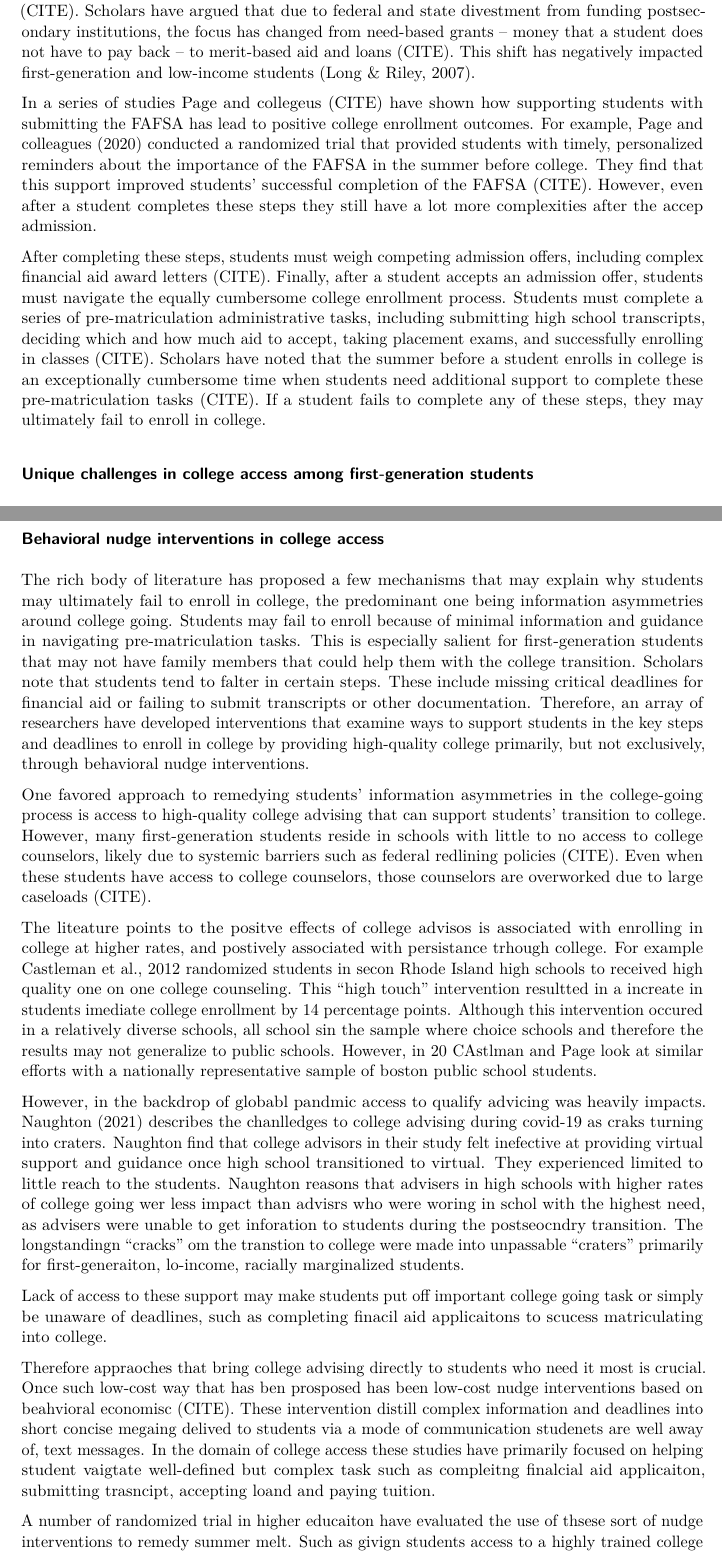
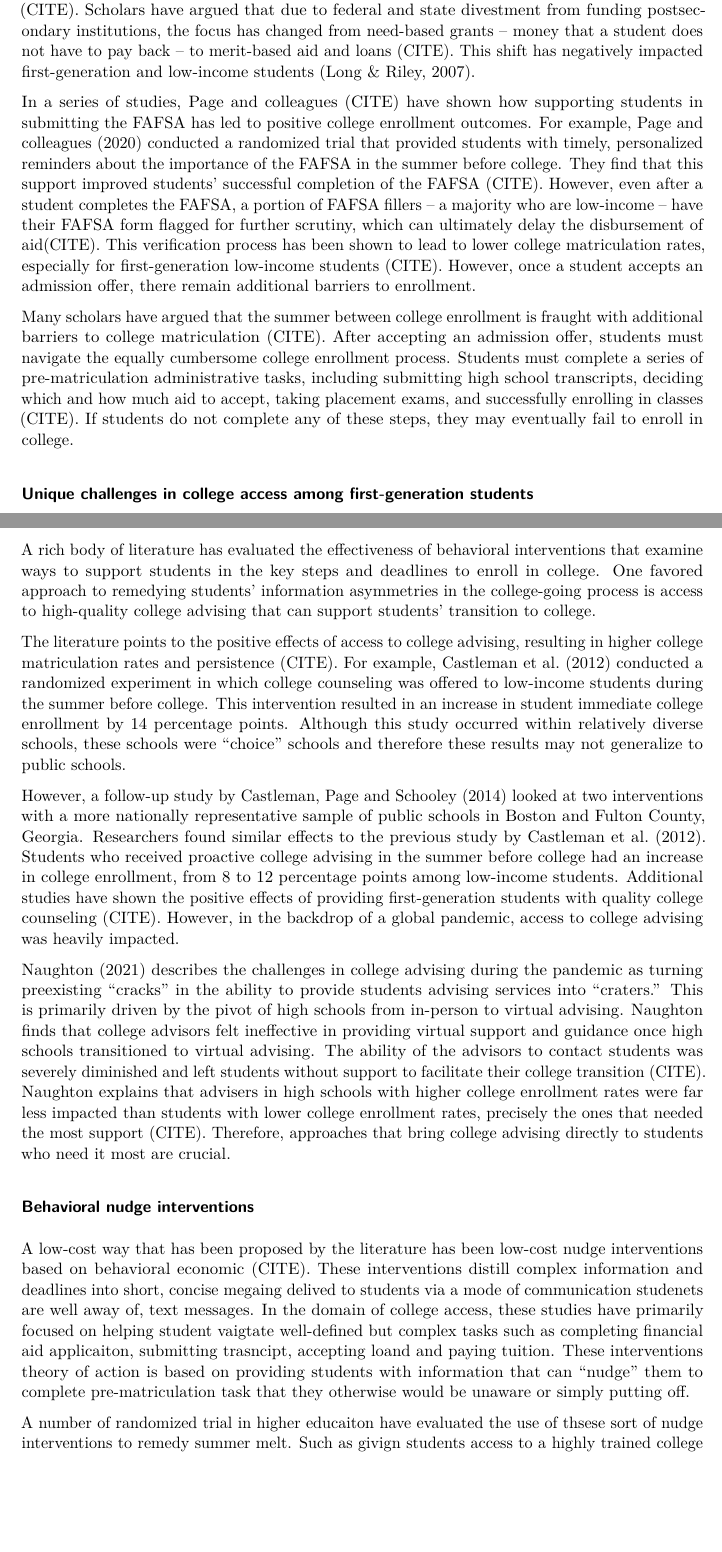
Before and after one commit to alberto-guzman/diss, a Quarto document (03-commonapp_over.qmd): two parts of pages 4 and 5 of 27, joined at a grey line, cut so that both start at the same text, the shorter picture padded with empty space. Rendered offline with R 4.5, knitr and Pandoc in place of Quarto, then LaTeX, with nearby package versions.

Commit message:
almost done :)

```diff
--- a/03-commonapp_over.qmd
+++ b/03-commonapp_over.qmd
@@ -46,9 +46,9 @@ Considerable research attention has been paid to barriers in college application
 
 Many scholars have stressed the importance of supporting students with completing and submitting the FAFSA, given a sizable portion of first-generation students come from less-resourced families and, therefore, must rely on financial support to finance their postsecondary aspirations (CITE). Scholars have argued that due to federal and state divestment from funding postsecondary institutions, the focus has changed from need-based grants -- money that a student does not have to pay back -- to merit-based aid and loans (CITE). This shift has negatively impacted first-generation and low-income students (Long & Riley, 2007).
 
-In a series of studies Page and collegeus (CITE) have shown how supporting students with submitting the FAFSA has lead to positive college enrollment outcomes. For example, Page and colleagues (2020) conducted a randomized trial that provided students with timely, personalized reminders about the importance of the FAFSA in the summer before college. They find that this support improved students' successful completion of the FAFSA (CITE). However, even after a student completes these steps they still have a lot more complexities after the accep admission.
+In a series of studies, Page and colleagues (CITE) have shown how supporting students in submitting the FAFSA has led to positive college enrollment outcomes. For example, Page and colleagues (2020) conducted a randomized trial that provided students with timely, personalized reminders about the importance of the FAFSA in the summer before college. They find that this support improved students' successful completion of the FAFSA (CITE). However, even after a student completes the FAFSA, a portion of FAFSA fillers -- a majority who are low-income -- have their FAFSA form flagged for further scrutiny, which can ultimately delay the disbursement of aid(CITE). This verification process has been shown to lead to lower college matriculation rates, especially for first-generation low-income students (CITE). However, once a student accepts an admission offer, there remain additional barriers to enrollment.
 
-After completing these steps, students must weigh competing admission offers, including complex financial aid award letters (CITE). Finally, after a student accepts an admission offer, students must navigate the equally cumbersome college enrollment process. Students must complete a series of pre-matriculation administrative tasks, including submitting high school transcripts, deciding which and how much aid to accept, taking placement exams, and successfully enrolling in classes (CITE). Scholars have noted that the summer before a student enrolls in college is an exceptionally cumbersome time when students need additional support to complete these pre-matriculation tasks (CITE). If a student fails to complete any of these steps, they may ultimately fail to enroll in college.
+Many scholars have argued that the summer between college enrollment is fraught with additional barriers to college matriculation (CITE). After accepting an admission offer, students must navigate the equally cumbersome college enrollment process. Students must complete a series of pre-matriculation administrative tasks, including submitting high school transcripts, deciding which and how much aid to accept, taking placement exams, and successfully enrolling in classes (CITE). If students do not complete any of these steps, they may eventually fail to enroll in college.
 
 ### Unique challenges in college access among first-generation students
 
@@ -58,17 +58,17 @@ Yet, first-generation students of color must also endure social and systemic bar
 
-### Behavioral nudge interventions in college access
+### College advising as a tool to increase college access
 
-The rich body of literature has proposed a few mechanisms that may explain why students may ultimately fail to enroll in college, the predominant one being information asymmetries around college going. Students may fail to enroll because of minimal information and guidance in navigating pre-matriculation tasks. This is especially salient for first-generation students that may not have family members that could help them with the college transition. Scholars note that students tend to falter in certain steps. These include missing critical deadlines for financial aid or failing to submit transcripts or other documentation. Therefore, an array of researchers have developed interventions that examine ways to support students in the key steps and deadlines to enroll in college by providing high-quality college primarily, but not exclusively, through behavioral nudge interventions.
+A rich body of literature has evaluated the effectiveness of behavioral interventions that examine ways to support students in the key steps and deadlines to enroll in college. One favored approach to remedying students' information asymmetries in the college-going process is access to high-quality college advising that can support students' transition to college.
 
-One favored approach to remedying students' information asymmetries in the college-going process is access to high-quality college advising that can support students' transition to college. However, many first-generation students reside in schools with little to no access to college counselors, likely due to systemic barriers such as federal redlining policies (CITE). Even when these students have access to college counselors, those counselors are overworked due to large caseloads (CITE).
+The literature points to the positive effects of access to college advising, resulting in higher college matriculation rates and persistence (CITE). For example, Castleman et al. (2012) conducted a randomized experiment in which college counseling was offered to low-income students during the summer before college. This intervention resulted in an increase in student immediate college enrollment by 14 percentage points. Although this study occurred within relatively diverse schools, these schools were "choice" schools and therefore these results may not generalize to public schools.
 
-The liteature points to the positve effects of college advisos is associated with enrolling in college at higher rates, and postively associated with persistance trhough college. For example Castleman et al., 2012 randomized students in secon Rhode Island high schools to received high quality one on one college counseling. This "high touch" intervention resultted in a increate in students imediate college enrollment by 14 percentage points. Although this intervention occured in a relatively diverse schools, all school sin the sample where choice schools and therefore the results may not generalize to public schools. However, in 20 CAstlman and Page look at similar efforts with a nationally representative sample of boston public school students.
+However, a follow-up study by Castleman, Page and Schooley (2014) looked at two interventions with a more nationally representative sample of public schools in Boston and Fulton County, Georgia. Researchers found similar effects to the previous study by Castleman et al. (2012). Students who received proactive college advising in the summer before college had an increase in college enrollment, from 8 to 12 percentage points among low-income students. Additional studies have shown the positive effects of providing first-generation students with quality college counseling (CITE). However, in the backdrop of a global pandemic, access to college advising was heavily impacted.
 
-However, in the backdrop of globabl pandmic access to qualify advicing was heavily impacts. Naughton (2021) describes the chanlledges to college advising during covid-19 as craks turning into craters. Naughton find that college advisors in their study felt inefective at providing virtual support and guidance once high school transitioned to virtual. They experienced limited to little reach to the students. Naughton reasons that advisers in high schools with higher rates of college going wer less impact than advisrs who were woring in schol with the highest need, as advisers were unable to get inforation to students during the postseocndry transition. The longstandingn "cracks" om the transtion to college were made into unpassable "craters" primarily for first-generaiton, lo-income, racially marginalized students.
+Naughton (2021) describes the challenges in college advising during the pandemic as turning preexisting "cracks" in the ability to provide students advising services into "craters." This is primarily driven by the pivot of high schools from in-person to virtual advising. Naughton finds that college advisors felt ineffective in providing virtual support and guidance once high schools transitioned to virtual advising. The ability of the advisors to contact students was severely diminished and left students without support to facilitate their college transition (CITE). Naughton explains that advisers in high schools with higher college enrollment rates were far less impacted than students with lower college enrollment rates, precisely the ones that needed the most support (CITE). Therefore, approaches that bring college advising directly to students who need it most are crucial.
 
-Lack of access to these support may make students put off important college going task or simply be unaware of deadlines, such as completing finacil aid applicaitons to scucess matriculating into college.
+### Behavioral nudge interventions
 
-Therefore appraoches that bring college advising directly to students who need it most is crucial. Once such low-cost way that has ben prosposed has been low-cost nudge interventions based on beahvioral economisc (CITE). These intervention distill complex information and deadlines into short concise megaing delived to students via a mode of communication studenets are well away of, text messages. In the domain of college access these studies have primarily focused on helping student vaigtate well-defined but complex task such as compleitng finalcial aid applicaiton, submitting trasncipt, accepting loand and paying tuition.
+A low-cost way that has been proposed by the literature has been low-cost nudge interventions based on behavioral economic (CITE). These interventions distill complex information and deadlines into short, concise megaing delived to students via a mode of communication studenets are well away of, text messages. In the domain of college access, these studies have primarily focused on helping student vaigtate well-defined but complex tasks such as completing financial aid applicaiton, submitting trasncipt, accepting loand and paying tuition. These interventions theory of action is based on providing students with information that can "nudge" them to complete pre-matriculation task that they otherwise would be unaware or simply putting off.
 
 A number of randomized trial in higher educaiton have evaluated the use of thsese sort of nudge interventions to remedy summer melt. Such as givign students access to a highly trained college counselor (CITE). these effors improved student on-tine colleg enrollment.Canstleman and Page have undetakern several large randomized controll studies to support college-intending high school student with college going tak and comple the FAFSA
 
```
Also changed, not shown: 03-commonapp_over.qmd (14 more changed lines).
